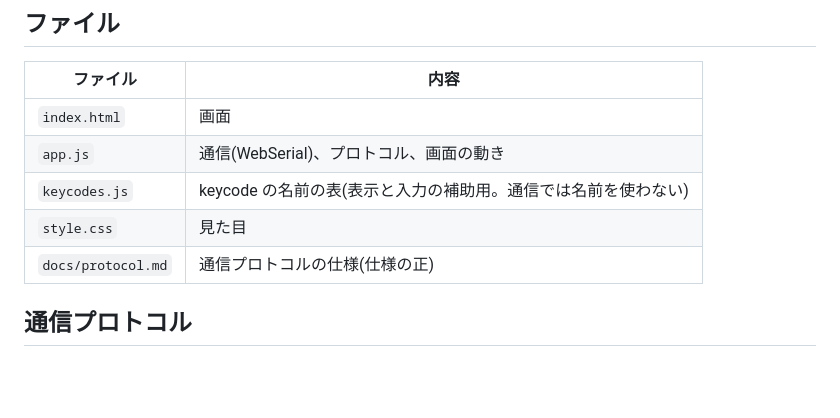
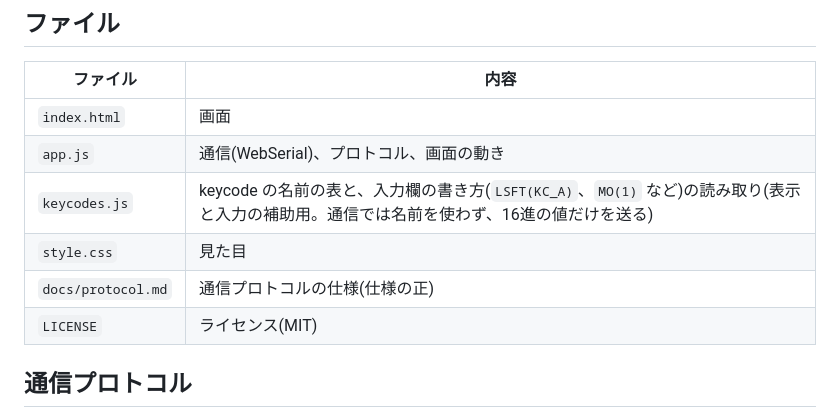
Before and after one commit to takoyakeeb/tinykeemap, a Markdown page: README.md, the part around one of its changes. Drawn GitHub-style; blank space fills up the shorter version.

```diff
--- a/README.md
+++ b/README.md
@@ -57,9 +75,10 @@ python3 -m http.server
 |---|---|
 | `index.html` | 画面 |
 | `app.js` | 通信(WebSerial)、プロトコル、画面の動き |
-| `keycodes.js` | keycode の名前の表(表示と入力の補助用。通信では名前を使わない) |
+| `keycodes.js` | keycode の名前の表と、入力欄の書き方(`LSFT(KC_A)`、`MO(1)` など)の読み取り(表示と入力の補助用。通信では名前を使わず、16進の値だけを送る) |
 | `style.css` | 見た目 |
 | `docs/protocol.md` | 通信プロトコルの仕様(仕様の正) |
+| `LICENSE` | ライセンス(MIT) |
 
 ## 通信プロトコル
 
```
Also changed, not shown: other parts of README.md (+22 -4 lines).
